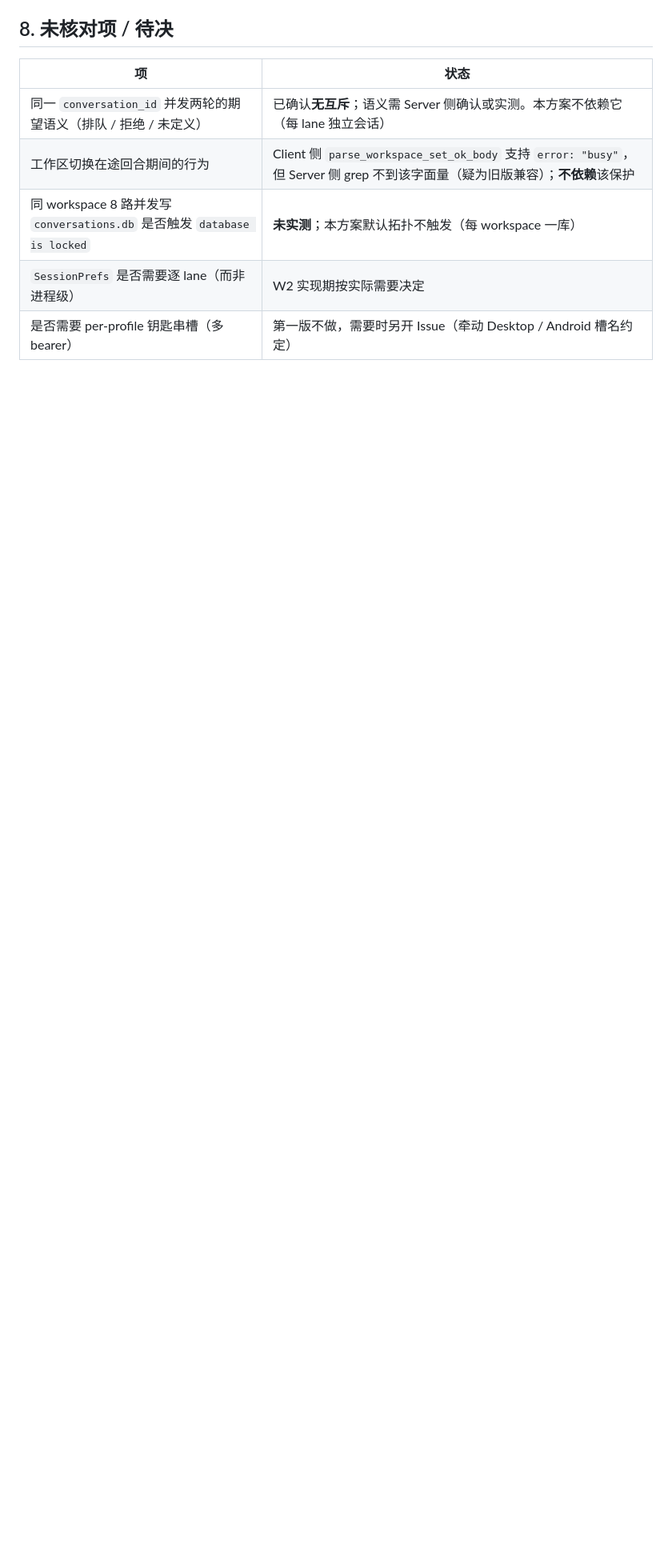
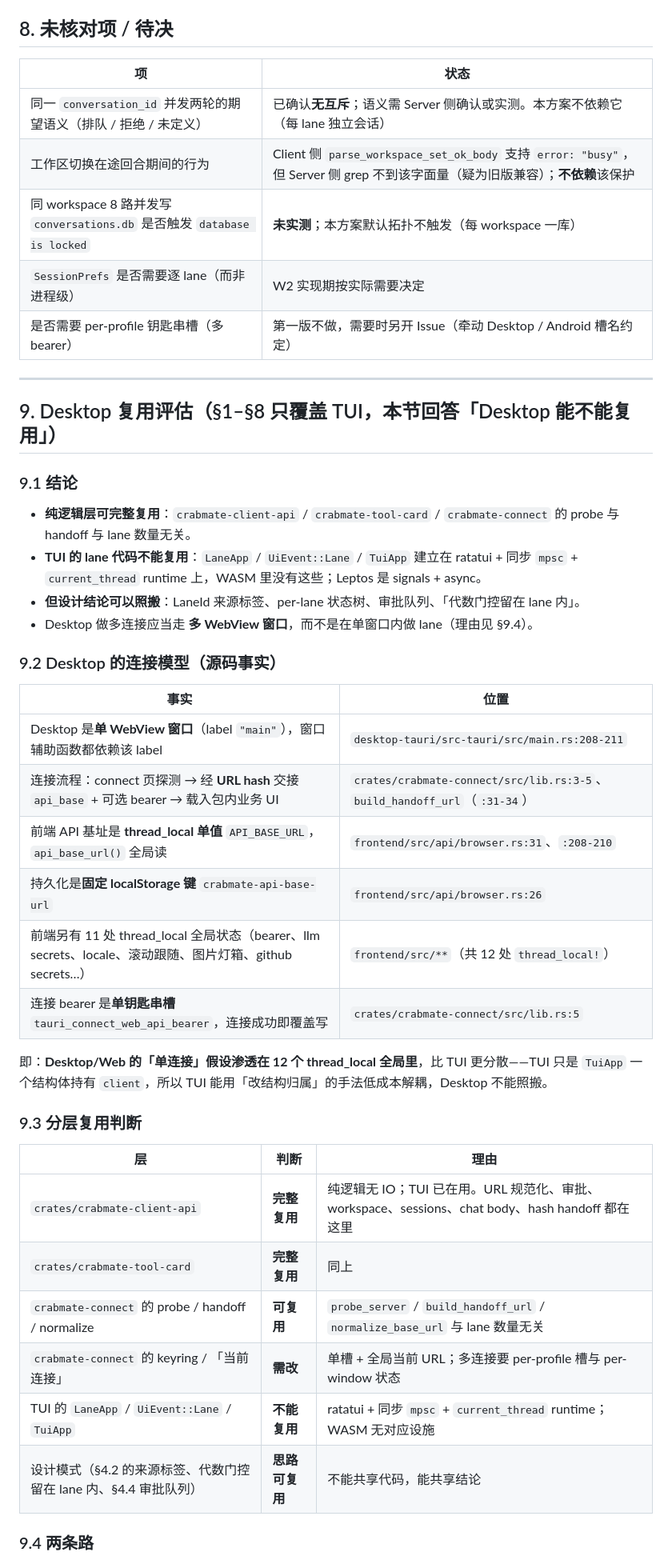
Before and after one commit to noisystreet/crabmate-client, a Markdown page: docs/design/tui_multi_server.md, the part around one of its changes. Shown at 80% size. Drawn GitHub-style; blank space fills up the shorter version.

Commit message:
docs(tui): 补充 Desktop 复用评估 / add Desktop reuse assessment

```diff
--- a/docs/design/tui_multi_server.md
+++ b/docs/design/tui_multi_server.md
@@ -251,3 +251,41 @@ api_base = "http://127.0.0.1:8082"
 | 同 workspace 8 路并发写 `conversations.db` 是否触发 `database is locked` | **未实测**；本方案默认拓扑不触发（每 workspace 一库） |
 | `SessionPrefs` 是否需要逐 lane（而非进程级） | W2 实现期按实际需要决定 |
 | 是否需要 per-profile 钥匙串槽（多 bearer） | 第一版不做，需要时另开 Issue（牵动 Desktop / Android 槽名约定） |
+
+---
+
+## 9. Desktop 复用评估（§1–§8 只覆盖 TUI，本节回答「Desktop 能不能复用」）
+
+### 9.1 结论
+
+- **纯逻辑层可完整复用**：`crabmate-client-api` / `crabmate-tool-card` / `crabmate-connect` 的 probe 与 handoff 与 lane 数量无关。
+- **TUI 的 lane 代码不能复用**：`LaneApp` / `UiEvent::Lane` / `TuiApp` 建立在 ratatui + 同步 `mpsc` + `current_thread` runtime 上，WASM 里没有这些；Leptos 是 signals + async。
+- **但设计结论可以照搬**：LaneId 来源标签、per-lane 状态树、审批队列、「代数门控留在 lane 内」。
+- Desktop 做多连接应当走 **多 WebView 窗口**，而不是在单窗口内做 lane（理由见 §9.4）。
+
+### 9.2 Desktop 的连接模型（源码事实）
+
+| 事实 | 位置 |
+|------|------|
+| Desktop 是**单 WebView 窗口**（label `"main"`），窗口辅助函数都依赖该 label | `desktop-tauri/src-tauri/src/main.rs:208-211` |
+| 连接流程：connect 页探测 → 经 **URL hash** 交接 `api_base` + 可选 bearer → 载入包内业务 UI | `crates/crabmate-connect/src/lib.rs:3-5`、`build_handoff_url`（`:31-34`） |
+| 前端 API 基址是 **thread_local 单值** `API_BASE_URL`，`api_base_url()` 全局读 | `frontend/src/api/browser.rs:31`、`:208-210` |
+| 持久化是**固定 localStorage 键** `crabmate-api-base-url` | `frontend/src/api/browser.rs:26` |
+| 前端另有 11 处 thread_local 全局状态（bearer、llm secrets、locale、滚动跟随、图片灯箱、github secrets…） | `frontend/src/**`（共 12 处 `thread_local!`） |
+| 连接 bearer 是**单钥匙串槽** `tauri_connect_web_api_bearer`，连接成功即覆盖写 | `crates/crabmate-connect/src/lib.rs:5` |
+
+即：**Desktop/Web 的「单连接」假设渗透在 12 个 thread_local 全局里**，比 TUI 更分散——TUI 只是 `TuiApp` 一个结构体持有 `client`，所以 TUI 能用「改结构归属」的手法低成本解耦，Desktop 不能照搬。
+
+### 9.3 分层复用判断
+
+| 层 | 判断 | 理由 |
+|----|------|------|
+| `crates/crabmate-client-api` | **完整复用** | 纯逻辑无 IO；TUI 已在用。URL 规范化、审批、workspace、sessions、chat body、hash handoff 都在这里 |
+| `crates/crabmate-tool-card` | **完整复用** | 同上 |
+| `crabmate-connect` 的 probe / handoff / normalize | **可复用** | `probe_server` / `build_handoff_url` / `normalize_base_url` 与 lane 数量无关 |
+| `crabmate-connect` 的 keyring / 「当前连接」 | **需改** | 单槽 + 全局当前 URL；多连接要 per-profile 槽与 per-window 状态 |
+| TUI 的 `LaneApp` / `UiEvent::Lane` / `TuiApp` | **不能复用** | ratatui + 同步 `mpsc` + `current_thread` runtime；WASM 无对应设施 |
+| 设计模式（§4.2 的来源标签、代数门控留在 lane 内、§4.4 审批队列） | **思路可复用** | 不能共享代码，能共享结论 |
+
+### 9.4 两条路
+
```
Also changed, not shown: other parts of docs/design/tui_multi_server.md (+35 -2 lines).
